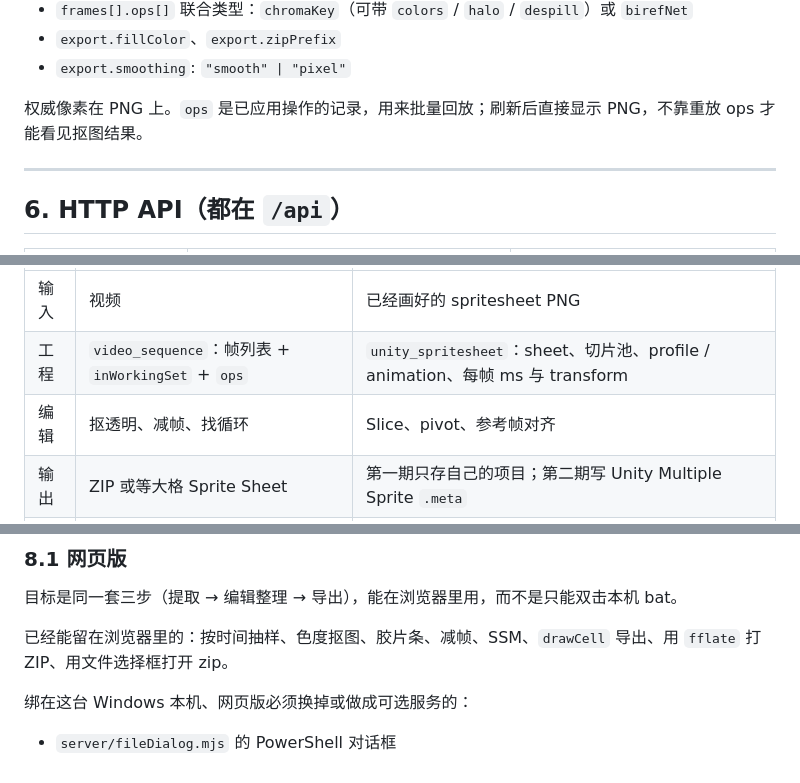
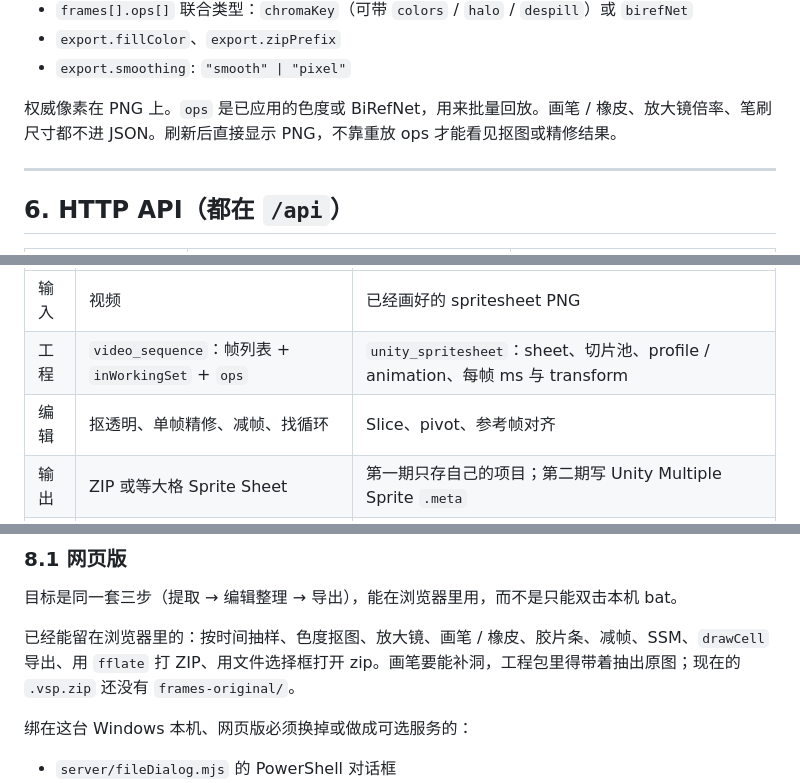
Before and after one commit to dengjiarui123-sys/883-Sequence-Tool, a Markdown page: docs/项目说明.md, 3 parts joined by grey strips. Rendered like a GitHub page.

```diff
--- a/docs/项目说明.md
+++ b/docs/项目说明.md
@@ -201,7 +217,7 @@ JSON 原子写：先 `.tmp` 再 rename。
 - `export.fillColor`、`export.zipPrefix`
 - `export.smoothing`: `"smooth" | "pixel"`
 
-权威像素在 PNG 上。`ops` 是已应用操作的记录，用来批量回放；刷新后直接显示 PNG，不靠重放 ops 才能看见抠图结果。
+权威像素在 PNG 上。`ops` 是已应用的色度或 BiRefNet，用来批量回放。画笔 / 橡皮、放大镜倍率、笔刷尺寸都不进 JSON。刷新后直接显示 PNG，不靠重放 ops 才能看见抠图或精修结果。
 
 ---
 
@@ -240,7 +256,7 @@ FrameTest 仓库：`E:\AI_Tool\FrameTest`。产品名 Unity Spritesheet Tuner。
 |---|---|---|
 | 输入 | 视频 | 已经画好的 spritesheet PNG |
 | 工程 | `video_sequence`：帧列表 + `inWorkingSet` + `ops` | `unity_spritesheet`：sheet、切片池、profile / animation、每帧 ms 与 transform |
-| 编辑 | 抠透明、减帧、找循环 | Slice、pivot、参考帧对齐 |
+| 编辑 | 抠透明、单帧精修、减帧、找循环 | Slice、pivot、参考帧对齐 |
 | 输出 | ZIP 或等大格 Sprite Sheet | 第一期只存自己的项目；第二期写 Unity Multiple Sprite `.meta` |
 | 服务 | `server/index.mjs` :8788 | `tools/editor/server.js` :8787 |
 
@@ -265,7 +281,7 @@ FrameTest 第一期、第二期合同在它自己的 `docs/`。读本仓库时
 
 目标是同一套三步（提取 → 编辑整理 → 导出），能在浏览器里用，而不是只能双击本机 bat。
 
-已经能留在浏览器里的：按时间抽样、色度抠图、胶片条、减帧、SSM、`drawCell` 导出、用 `fflate` 打 ZIP、用文件选择框打开 zip。
+已经能留在浏览器里的：按时间抽样、色度抠图、放大镜、画笔 / 橡皮、胶片条、减帧、SSM、`drawCell` 导出、用 `fflate` 打 ZIP、用文件选择框打开 zip。画笔要能补洞，工程包里得带着抽出原图；现在的 `.vsp.zip` 还没有 `frames-original/`。
 
 绑在这台 Windows 本机、网页版必须换掉或做成可选服务的：
 
```
Also changed, not shown: other parts of docs/项目说明.md (+27 -10 lines).
